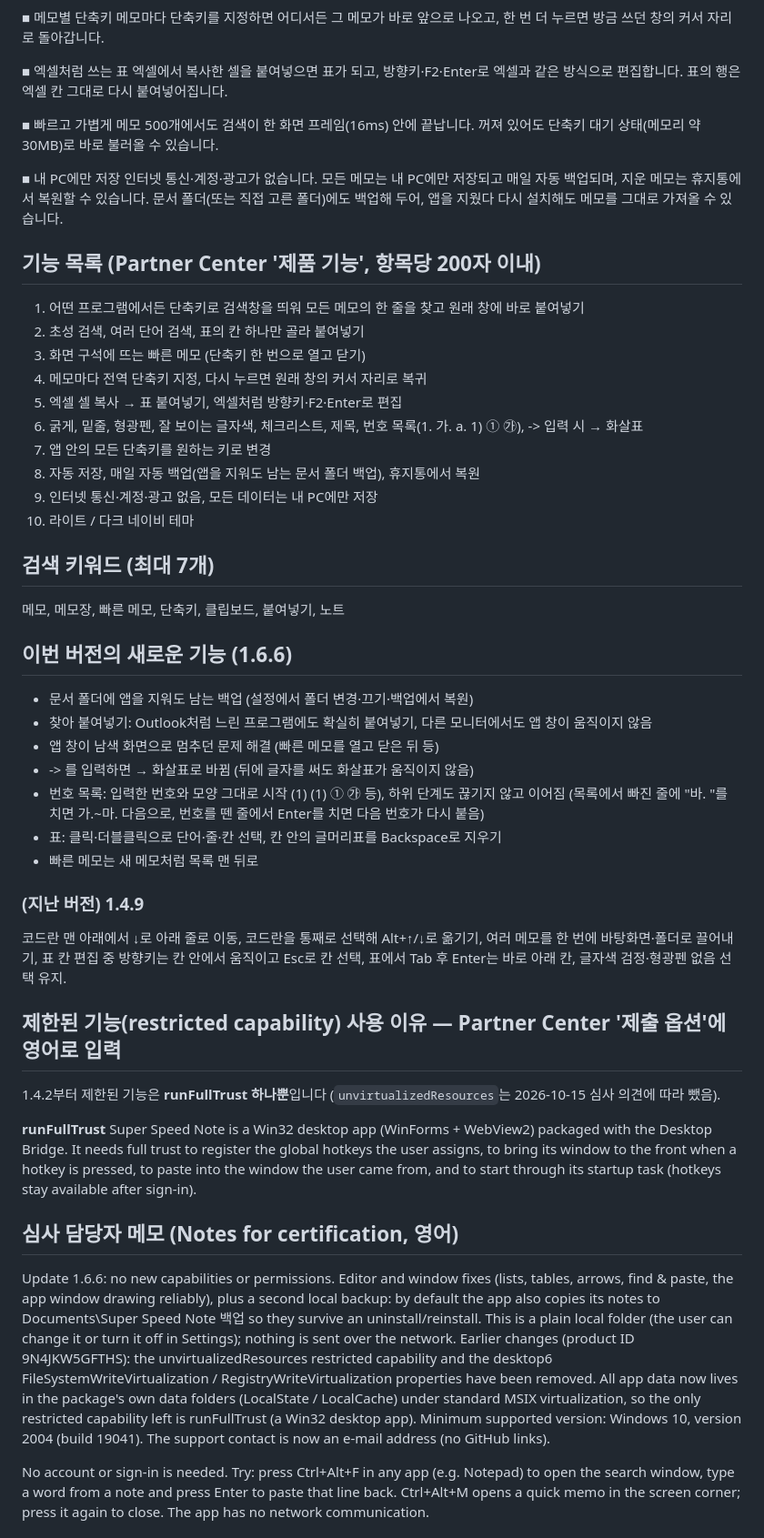
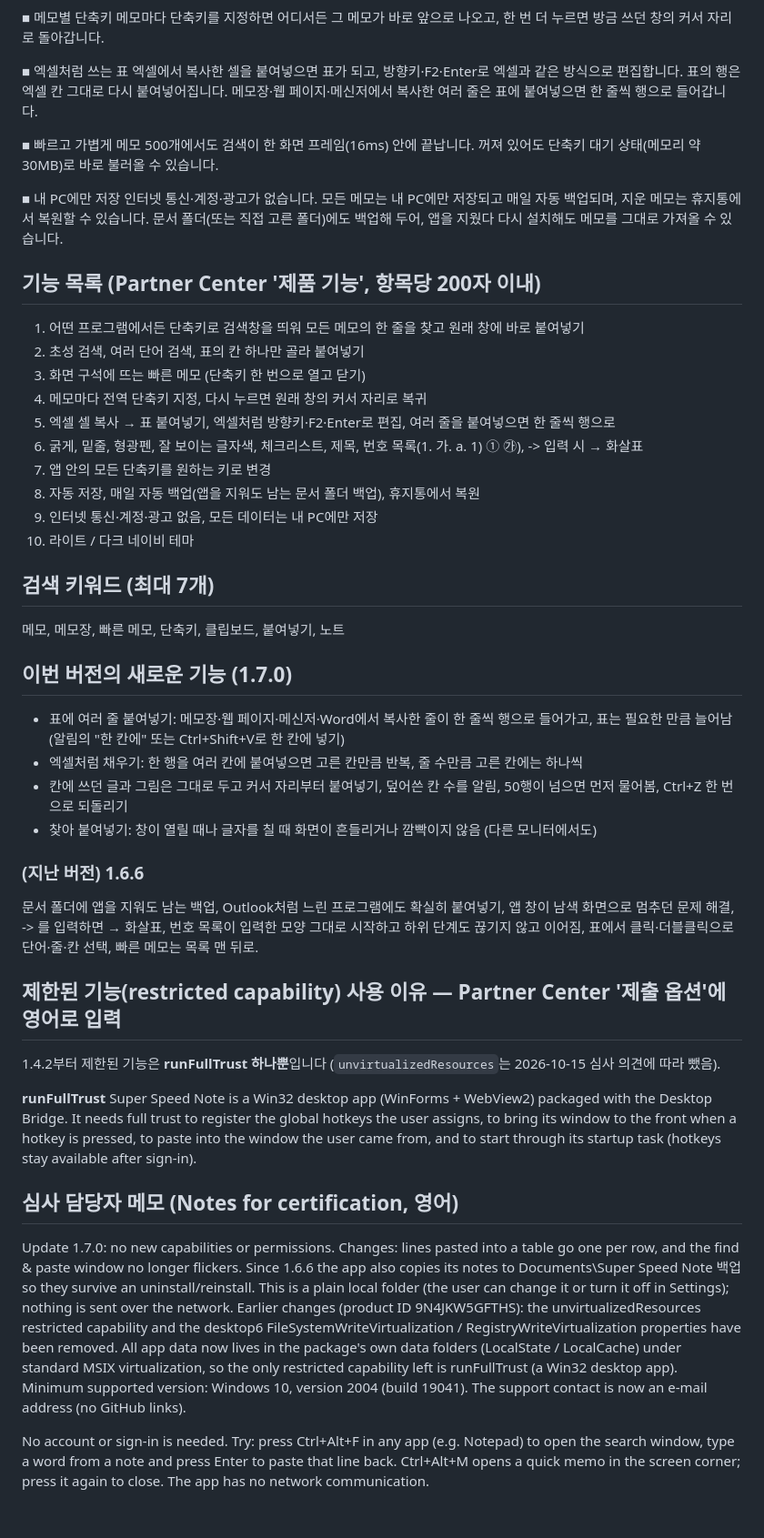
Before and after one commit to Rundip/Superspeednote, a Markdown page: store/listing-ko.md, the part around the change. Shown at 91% size. GitHub-like rendering.

```diff
--- a/store/listing-ko.md
+++ b/store/listing-ko.md
@@ -36,6 +36,7 @@
 
 ■ 엑셀처럼 쓰는 표
 엑셀에서 복사한 셀을 붙여넣으면 표가 되고, 방향키·F2·Enter로 엑셀과 같은 방식으로 편집합니다. 표의 행은 엑셀 칸 그대로 다시 붙여넣어집니다.
+메모장·웹 페이지·메신저에서 복사한 여러 줄은 표에 붙여넣으면 한 줄씩 행으로 들어갑니다.
 
 ■ 빠르고 가볍게
 메모 500개에서도 검색이 한 화면 프레임(16ms) 안에 끝납니다. 꺼져 있어도 단축키 대기 상태(메모리 약 30MB)로 바로 불러올 수 있습니다.
@@ -50,7 +51,7 @@
 2. 초성 검색, 여러 단어 검색, 표의 칸 하나만 골라 붙여넣기
 3. 화면 구석에 뜨는 빠른 메모 (단축키 한 번으로 열고 닫기)
 4. 메모마다 전역 단축키 지정, 다시 누르면 원래 창의 커서 자리로 복귀
-5. 엑셀 셀 복사 → 표 붙여넣기, 엑셀처럼 방향키·F2·Enter로 편집
+5. 엑셀 셀 복사 → 표 붙여넣기, 엑셀처럼 방향키·F2·Enter로 편집, 여러 줄을 붙여넣으면 한 줄씩 행으로
 6. 굵게, 밑줄, 형광펜, 잘 보이는 글자색, 체크리스트, 제목, 번호 목록(1. 가. a. 1) ① ㉮), -> 입력 시 → 화살표
 7. 앱 안의 모든 단축키를 원하는 키로 변경
 8. 자동 저장, 매일 자동 백업(앱을 지워도 남는 문서 폴더 백업), 휴지통에서 복원
@@ -61,19 +62,16 @@
 
 메모, 메모장, 빠른 메모, 단축키, 클립보드, 붙여넣기, 노트
 
-## 이번 버전의 새로운 기능 (1.6.6)
+## 이번 버전의 새로운 기능 (1.7.0)
 
-- 문서 폴더에 앱을 지워도 남는 백업 (설정에서 폴더 변경·끄기·백업에서 복원)
-- 찾아 붙여넣기: Outlook처럼 느린 프로그램에도 확실히 붙여넣기, 다른 모니터에서도 앱 창이 움직이지 않음
-- 앱 창이 남색 화면으로 멈추던 문제 해결 (빠른 메모를 열고 닫은 뒤 등)
-- -> 를 입력하면 → 화살표로 바뀜 (뒤에 글자를 써도 화살표가 움직이지 않음)
-- 번호 목록: 입력한 번호와 모양 그대로 시작 (1) (1) ① ㉮ 등), 하위 단계도 끊기지 않고 이어짐 (목록에서 빠진 줄에 "바. "를 치면 가.~마. 다음으로, 번호를 뗀 줄에서 Enter를 치면 다음 번호가 다시 붙음)
-- 표: 클릭·더블클릭으로 단어·줄·칸 선택, 칸 안의 글머리표를 Backspace로 지우기
-- 빠른 메모는 새 메모처럼 목록 맨 뒤로
+- 표에 여러 줄 붙여넣기: 메모장·웹 페이지·메신저·Word에서 복사한 줄이 한 줄씩 행으로 들어가고, 표는 필요한 만큼 늘어남 (알림의 "한 칸에" 또는 Ctrl+Shift+V로 한 칸에 넣기)
+- 엑셀처럼 채우기: 한 행을 여러 칸에 붙여넣으면 고른 칸만큼 반복, 줄 수만큼 고른 칸에는 하나씩
+- 칸에 쓰던 글과 그림은 그대로 두고 커서 자리부터 붙여넣기, 덮어쓴 칸 수를 알림, 50행이 넘으면 먼저 물어봄, Ctrl+Z 한 번으로 되돌리기
+- 찾아 붙여넣기: 창이 열릴 때나 글자를 칠 때 화면이 흔들리거나 깜빡이지 않음 (다른 모니터에서도)
 
-### (지난 버전) 1.4.9
+### (지난 버전) 1.6.6
 
-코드란 맨 아래에서 ↓로 아래 줄로 이동, 코드란을 통째로 선택해 Alt+↑/↓로 옮기기, 여러 메모를 한 번에 바탕화면·폴더로 끌어내기, 표 칸 편집 중 방향키는 칸 안에서 움직이고 Esc로 칸 선택, 표에서 Tab 후 Enter는 바로 아래 칸, 글자색 검정·형광펜 없음 선택 유지.
+문서 폴더에 앱을 지워도 남는 백업, Outlook처럼 느린 프로그램에도 확실히 붙여넣기, 앱 창이 남색 화면으로 멈추던 문제 해결, -> 를 입력하면 → 화살표, 번호 목록이 입력한 모양 그대로 시작하고 하위 단계도 끊기지 않고 이어짐, 표에서 클릭·더블클릭으로 단어·줄·칸 선택, 빠른 메모는 목록 맨 뒤로.
 
 ## 제한된 기능(restricted capability) 사용 이유 — Partner Center '제출 옵션'에 영어로 입력
 
@@ -84,7 +82,7 @@ Super Speed Note is a Win32 desktop app (WinForms + WebView2) packaged with the
 
 ## 심사 담당자 메모 (Notes for certification, 영어)
 
-Update 1.6.6: no new capabilities or permissions. Editor and window fixes (lists, tables, arrows, find & paste, the app window drawing reliably), plus a second local backup: by default the app also copies its notes to Documents\Super Speed Note 백업 so they survive an uninstall/reinstall. This is a plain local folder (the user can change it or turn it off in Settings); nothing is sent over the network. Earlier changes (product ID 9N4JKW5GFTHS): the unvirtualizedResources restricted capability and the desktop6 FileSystemWriteVirtualization / RegistryWriteVirtualization properties have been removed. All app data now lives in the package's own data folders (LocalState / LocalCache) under standard MSIX virtualization, so the only restricted capability left is runFullTrust (a Win32 desktop app). Minimum supported version: Windows 10, version 2004 (build 19041). The support contact is now an e-mail address (no GitHub links).
+Update 1.7.0: no new capabilities or permissions. Changes: lines pasted into a table go one per row, and the find & paste window no longer flickers. Since 1.6.6 the app also copies its notes to Documents\Super Speed Note 백업 so they survive an uninstall/reinstall. This is a plain local folder (the user can change it or turn it off in Settings); nothing is sent over the network. Earlier changes (product ID 9N4JKW5GFTHS): the unvirtualizedResources restricted capability and the desktop6 FileSystemWriteVirtualization / RegistryWriteVirtualization properties have been removed. All app data now lives in the package's own data folders (LocalState / LocalCache) under standard MSIX virtualization, so the only restricted capability left is runFullTrust (a Win32 desktop app). Minimum supported version: Windows 10, version 2004 (build 19041). The support contact is now an e-mail address (no GitHub links).
 
 No account or sign-in is needed. Try: press Ctrl+Alt+F in any app (e.g. Notepad) to open the search window, type a word from a note and press Enter to paste that line back. Ctrl+Alt+M opens a quick memo in the screen corner; press it again to close. The app has no network communication.
 
```
Also changed, not shown: store/SUBMIT.md (+12 -12 lines).
